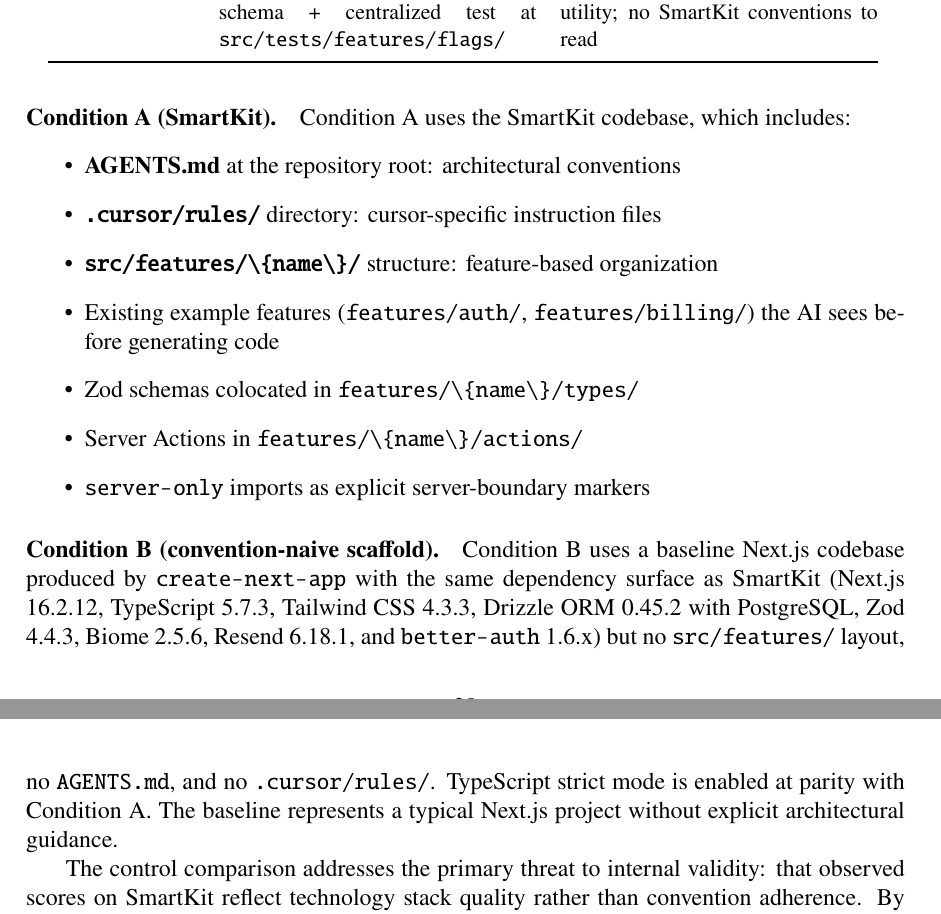
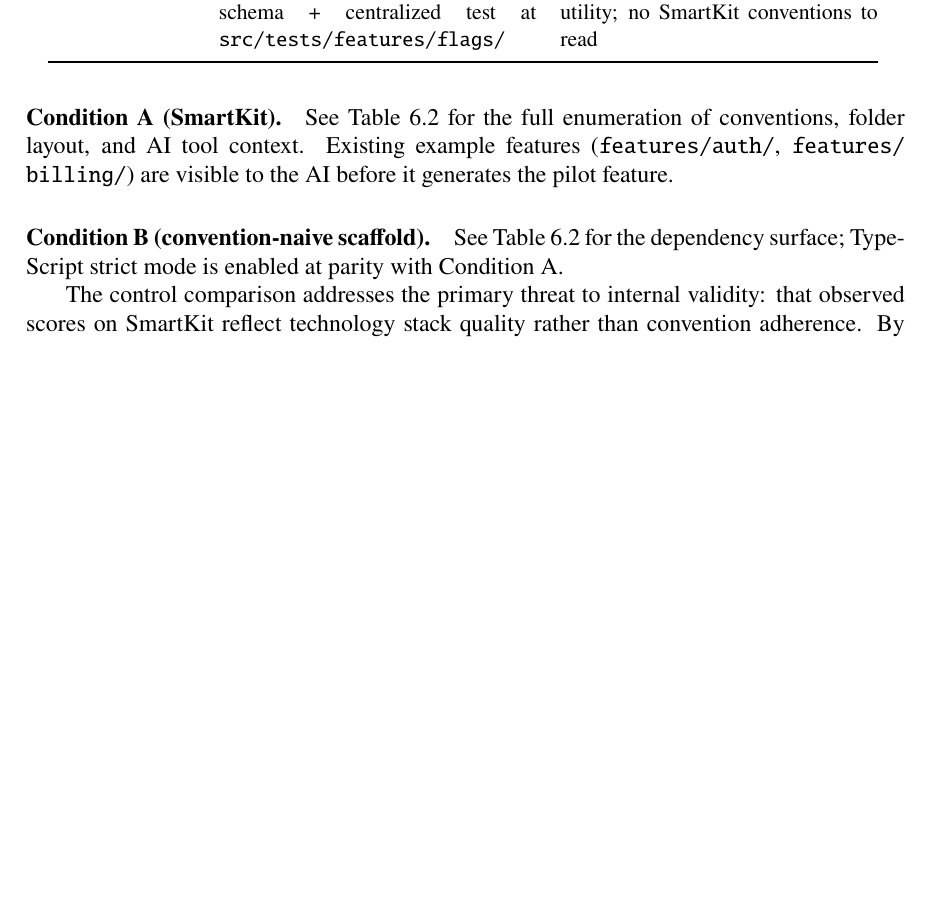
Before and after one commit to Springblade/SmartKit, a LaTeX thesis (latex/main.tex): two parts of pages 37 and 38 of 56 before the commit and part of page 37 of 56 after it, the two joined at a grey line, cut so that both start at the same text, the shorter picture padded with empty space. Compiled offline with pdfLaTeX.

Commit message:
task-6: trim Conditions paragraphs in sec:pilot-conditions
- Remove 7-item itemize list for Condition A (already in tbl:condition-ab)
- Remove 1-paragraph full description of Condition B dependencies (already in tbl:condition-ab)
- Both paragraphs now reference the table for details
- 9 lines removed; preserves all pilot protocol info via back-reference

Co-authored-by: Cursor <cursoragent@cursor.com>

```diff
--- a/latex/main.tex
+++ b/latex/main.tex
@@ -901,18 +901,9 @@
 \renewcommand{\arraystretch}{1}
 \end{table}
 
-\paragraph{Condition A (SmartKit).} Condition A uses the SmartKit codebase, which includes:
-\begin{itemize}
-\item \textbf{AGENTS.md} at the repository root: architectural conventions
-\item \textbf{\filename{.cursor/rules/}} directory: cursor-specific instruction files
-\item \textbf{\filename{src/features/\{name\}/}} structure: feature-based organization
-\item Existing example features (\filename{features/auth/}, \filename{features/billing/}) the AI sees before generating code
-\item Zod schemas colocated in \filename{features/\{name\}/types/}
-\item Server Actions in \filename{features/\{name\}/actions/}
-\item \pkg{server-only} imports as explicit server-boundary markers
-\end{itemize}
+\paragraph{Condition A (SmartKit).} See Table~\ref{tbl:condition-ab} for the full enumeration of conventions, folder layout, and AI tool context. Existing example features (\filename{features/auth/}, \filename{features/billing/}) are visible to the AI before it generates the pilot feature.
 
-\paragraph{Condition B (convention-naive scaffold).} Condition B uses a baseline Next.js codebase produced by \code{create-next-app} with the same dependency surface as SmartKit (Next.js 16.2.12, TypeScript 5.7.3, Tailwind CSS 4.3.3, Drizzle ORM 0.45.2 with PostgreSQL, Zod 4.4.3, Biome 2.5.6, Resend 6.18.1, and \pkg{better-auth} 1.6.x) but no \filename{src/features/} layout, no \filename{AGENTS.md}, and no \filename{.cursor/rules/}. TypeScript strict mode is enabled at parity with Condition~A. The baseline represents a typical Next.js project without explicit architectural guidance.
+\paragraph{Condition B (convention-naive scaffold).} See Table~\ref{tbl:condition-ab} for the dependency surface; TypeScript strict mode is enabled at parity with Condition~A.
 
 The control comparison addresses the primary threat to internal validity: that observed scores on SmartKit reflect technology stack quality rather than convention adherence. By using the same dependency surface in both conditions, the experiment isolates the convention variable. In the executed pilot, the Cond~B Type \& Contract dimension showed a wider inter-run range ($3$ points across $n=3$) than Cond~A; this residual within-condition variance---not convention encoding---is the most plausible alternative explanation for the size of the score gap, and is one reason the DP verdicts in Section~\ref{sec:pilot} are reported as descriptive rather than inferential. Cross-AI-tool replication, where version drift can be measured independently across tools, is identified as future work (Section~\ref{sec:future-work}).
 
```
